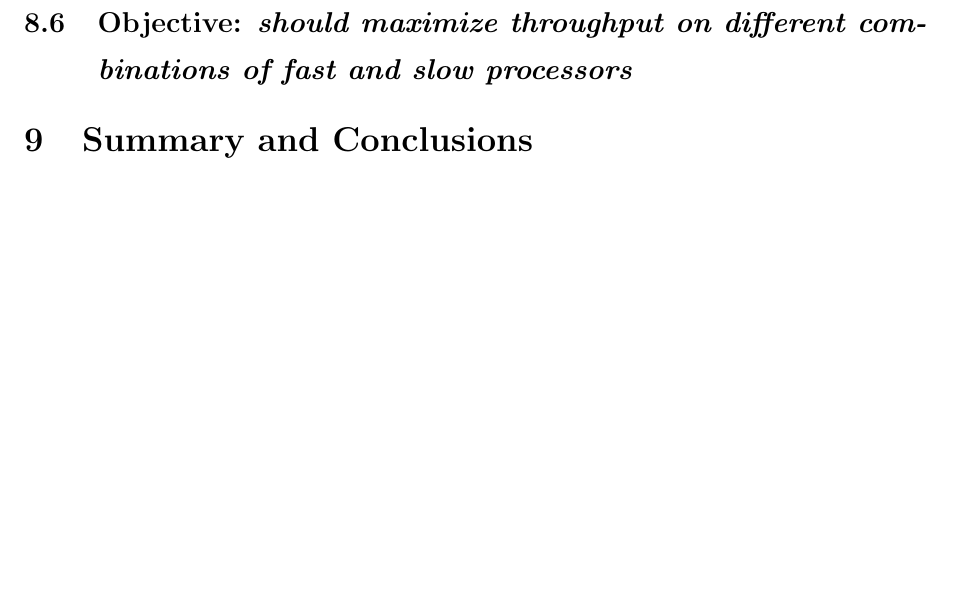
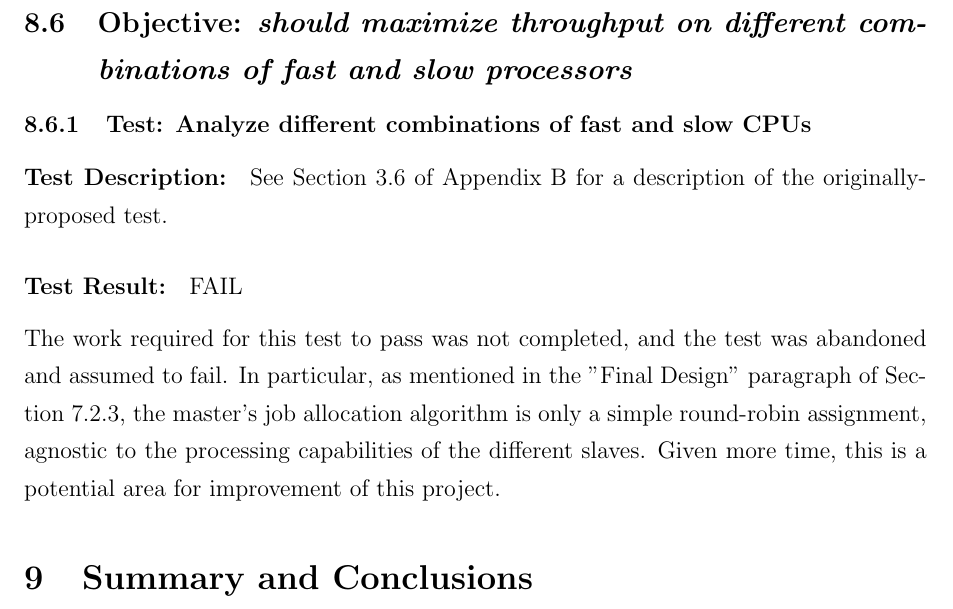
Before and after one commit to jonathangray92/distributed-minimax, a LaTeX document (report/final.tex): part of page 17 of 23, cut so that both start at the same text, the shorter picture padded with empty space. Compiled offline with pdfLaTeX.

Commit message:
done with tests

```diff
--- a/report/final.tex
+++ b/report/final.tex
@@ -444,8 +445,16 @@ The number of states analyzed was measured for four analyses: with 10 slaves, gi
 
 Note that for both time limits, the cluster of 10 slaves analyzed more states than the single computer. For this reason, this test is considered to have passed, and the objective met.
 
+\subsection{\textbf{Objective:} \emph{should maximize throughput on different combinations of fast and slow processors}}
 
-\subsection{\textbf{Objective:} \emph{should maximize throughput on different combinations of fast and slow processors}}
+% Test
+\subsubsection{\textbf{Test:} Analyze different combinations of fast and slow CPUs}
+
+\paragraph{Test Description:} See Section 3.6 of Appendix B for a description of the originally-proposed test.
+
+\paragraph{Test Result:} FAIL
+
+The work required for this test to pass was not completed, and the test was abandoned and assumed to fail. In particular, as mentioned in the "Final Design" paragraph of Section~\ref{sec:job-allocation}, the master's job allocation algorithm is only a simple round-robin assignment, agnostic to the processing capabilities of the different slaves. Given more time, this is a potential area for improvement of this project.
 
 %
 %
```
Also changed, not shown: report/final.pdf, report/final.tex (3 more changed lines), 1 other file.
